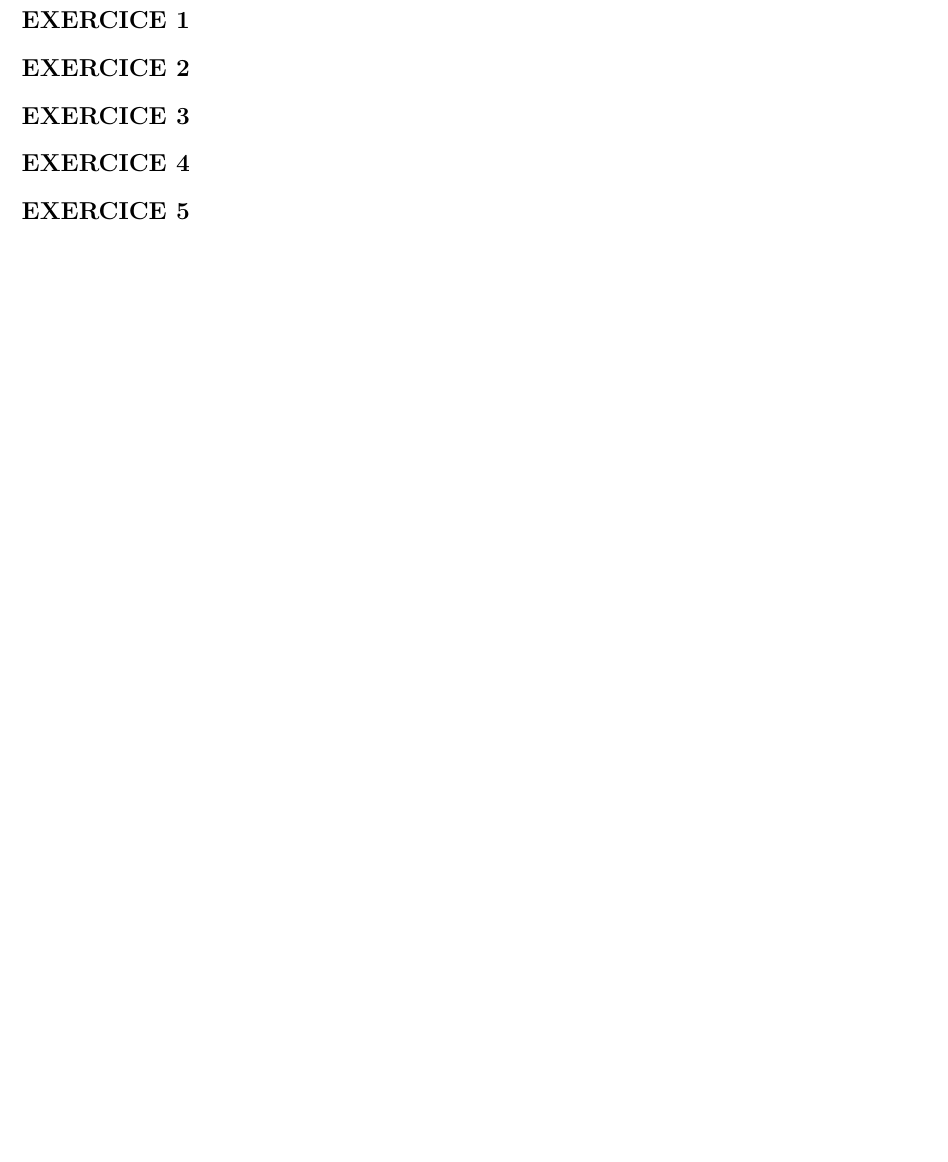
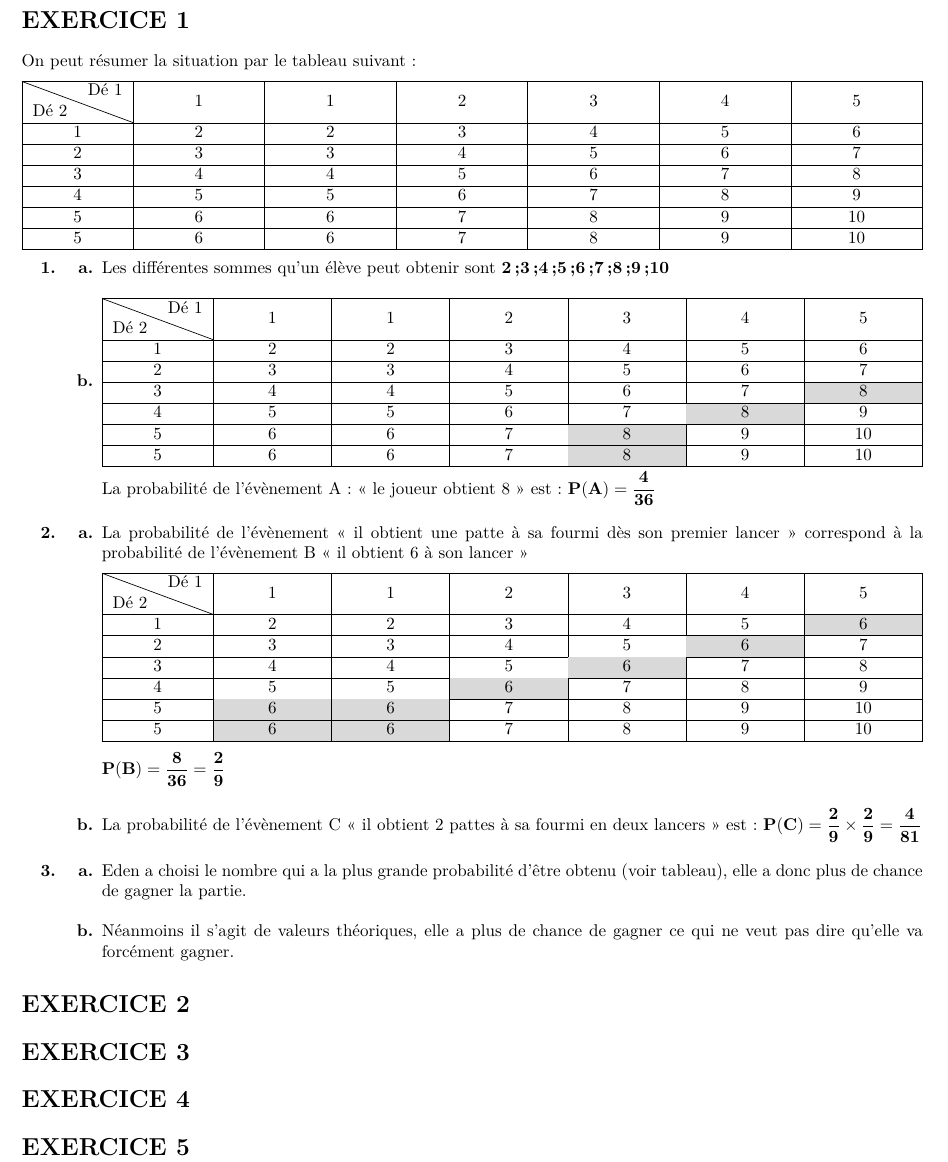
Before and after one commit to mathalea/crpe, a LaTeX document (2022/2022-g2-corr.tex, which reads 2022/2022-g2-ex1-corr.tex): part of the page, cut so that both start at the same text, the shorter picture padded with empty space. Compiled offline with pdfLaTeX.

Commit message:
2022 g2 ex1 + ex1-corr

```diff
--- a/2022/2022-g2-ex1-corr.tex
+++ b/2022/2022-g2-ex1-corr.tex
@@ -0,0 +1,78 @@
+On peut résumer la situation par le tableau suivant :
+\begin{center}
+\noindent\begin{tabularx}{\linewidth}{|c|*{6}{>{\centering\arraybackslash}X|}}
+\hline
+\diagbox{Dé 2}{Dé 1} & 1 & 1 & 2 & 3 & 4 & 5\\
+\hline
+1 & 2 & 2 & 3 & 4 & 5 & 6\\
+\hline
+2 & 3 & 3 & 4 & 5 & 6 & 7\\
+\hline
+3 & 4 & 4 & 5 & 6 & 7 & 8\\
+\hline
+4 & 5 & 5 & 6 & 7 & 8 & 9\\
+\hline
+5 & 6 & 6 & 7 & 8 & 9 & 10\\
+\hline
+5 & 6 & 6 & 7 & 8 & 9 & 10\\
+\hline
+\end{tabularx}
+\end{center}
+
+\begin{enumerate}
+	\item
+	\begin{enumerate}
+		\item Les différentes sommes qu’un élève peut obtenir sont \textbf{2 ;3 ;4 ;5 ;6 ;7 ;8 ;9 ;10}
+		\item
+\begin{center}
+\noindent\begin{tabularx}{\linewidth}{|c|*{6}{>{\centering\arraybackslash}X|}}
+\hline
+\diagbox{Dé 2}{Dé 1} & 1 & 1 & 2 & 3 & 4 & 5 \\
+\hline
+1 & 2 & 2 & 3 & 4 & 5 & 6 \\
+\hline
+2 & 3 & 3 & 4 & 5 & 6 & 7 \\
+\hline
+3 & 4 & 4 & 5 & 6 & 7 & \cellcolor{gray!30}{8} \\
+\hline
+4 & 5 & 5 & 6 & 7 & \cellcolor{gray!30}{8} & 9 \\
+\hline
+5 & 6 & 6 & 7 & \cellcolor{gray!30}{8} & 9 & 10 \\
+\hline
+5 & 6 & 6 & 7 & \cellcolor{gray!30}{8} & 9 & 10 \\
+\hline
+\end{tabularx}
+\end{center}
+La probabilité de l’évènement A : «  le joueur obtient 8 » est : $\mathbf{P(A) = 	\dfrac{4}{36}}$
+	\end{enumerate}
+	\item
+	\begin{enumerate}
+		\item La probabilité de l’évènement « il obtient une patte à sa fourmi dès son premier lancer » correspond à la probabilité de l’évènement B « il obtient 6 à son lancer »
+		\begin{center}
+\noindent\begin{tabularx}{\linewidth}{|c|*{6}{>{\centering\arraybackslash}X|}}
+\hline
+\diagbox{Dé 2}{Dé 1} & 1 & 1 & 2 & 3 & 4 & 5 \\
+\hline
+1 & 2 & 2 & 3 & 4 & 5 & \cellcolor{gray!30}{6} \\
+\hline
+2 & 3 & 3 & 4 & 5 & \cellcolor{gray!30}{6} & 7 \\
+\hline
+3 & 4 & 4 & 5 & \cellcolor{gray!30}{6} & 7 & 8 \\
+\hline
+4 & 5 & 5 & \cellcolor{gray!30}{6} & 7 & 8 & 9 \\
+\hline
+5 & \cellcolor{gray!30}{6} & \cellcolor{gray!30}{6} & 7 & 8 & 9 & 10 \\
+\hline
+5 & \cellcolor{gray!30}{6} & \cellcolor{gray!30}{6} & 7 & 8 & 9 & 10 \\
+\hline
+\end{tabularx}
+		\end{center}
+		$ \mathbf{P(B) = \dfrac{8}{36}=\dfrac{2}{9}}$
+		\item La probabilité de l’évènement C « il obtient 2 pattes à sa fourmi en deux lancers » est : $\mathbf{P(C) = \dfrac{2}{9}\times \dfrac{2}{9} = \dfrac{4}{81}}$
+	\end{enumerate}
+	\item
+	\begin{enumerate}
+		\item Eden a choisi le nombre qui a la plus grande probabilité d’être obtenu (voir tableau), elle a donc plus de chance de gagner la partie.
+		\item Néanmoins il s’agit de valeurs théoriques, elle a plus de chance de gagner ce qui ne veut pas dire qu’elle va forcément gagner.
+	\end{enumerate}
+\end{enumerate}
```
Also changed, not shown: 2022/2022-g2-ex1.tex (+8 -3 lines), 2022/2022-g2-corr.pdf (added), 2022/2022-g2.pdf, 1 other file.
